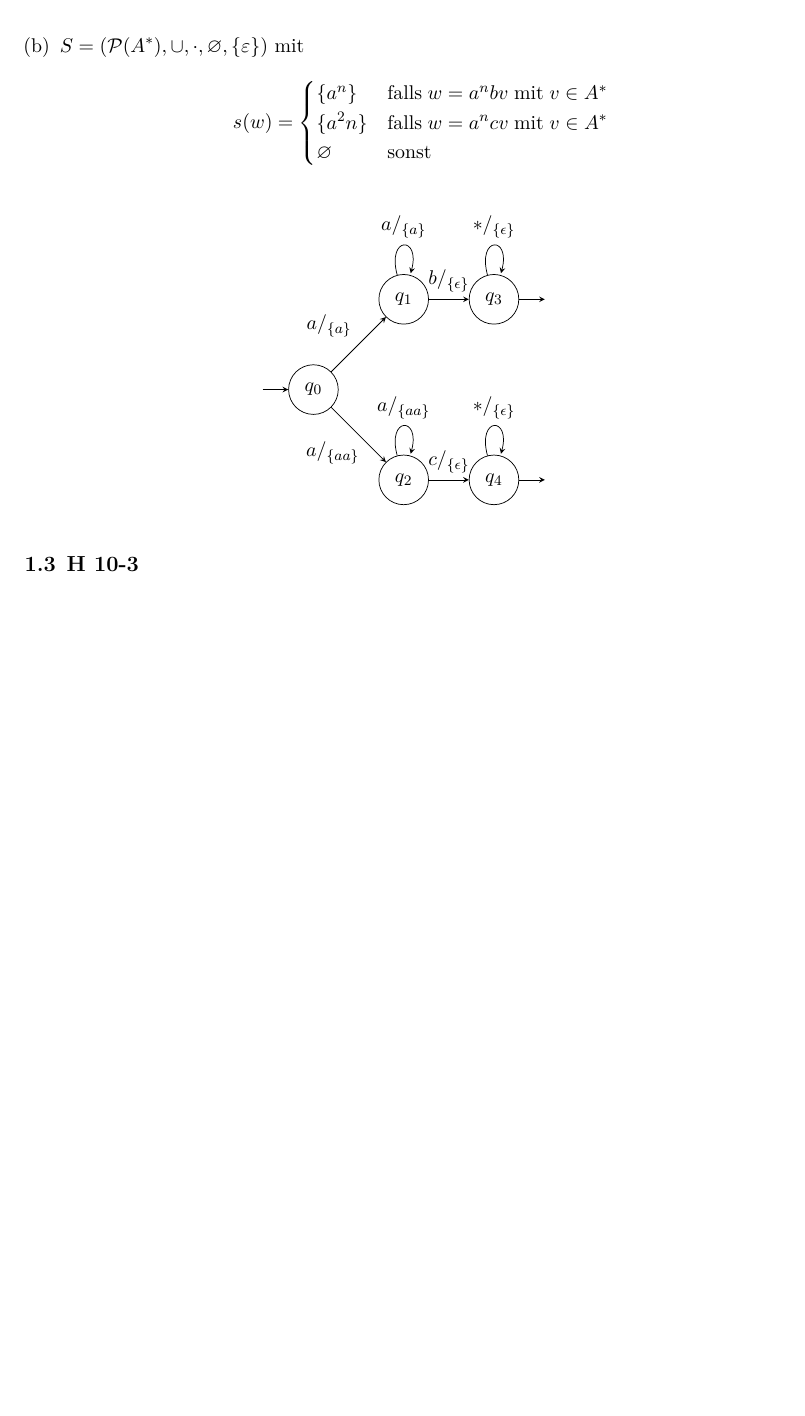
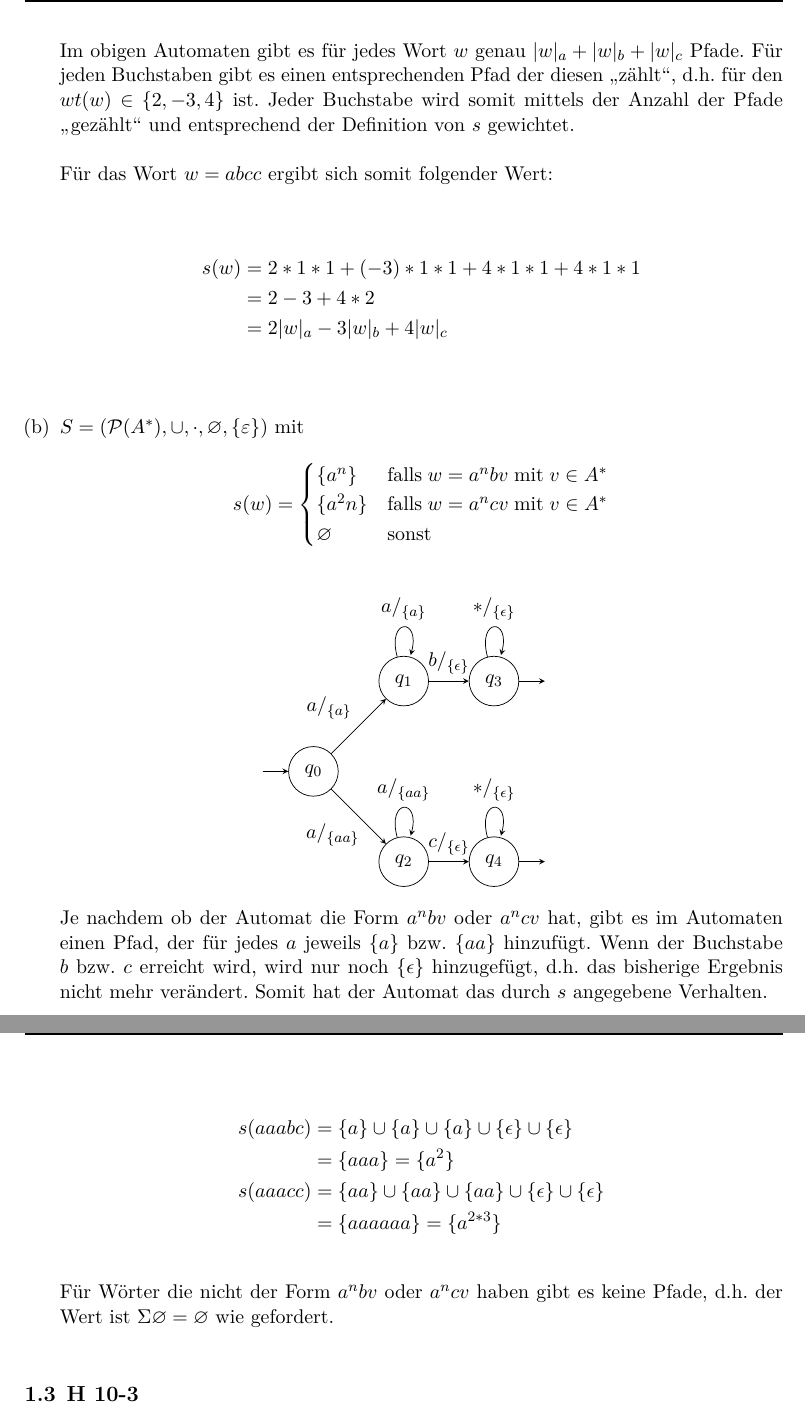
Before and after one commit to klingtnet/Automatentheorie, a LaTeX document (ue10.tex): part of page 2 of 2 before the commit and two parts of pages 2 and 3 of 3 after it, the two joined at a grey line, cut at the place of the change, the shorter picture padded with empty space. Compiled offline with XeLaTeX; an older LaTeX class or package is replaced by its successor.

Commit message:
add short explanations for 10-2 (a) and (b)

```diff
--- a/ue10.tex
+++ b/ue10.tex
@@ -76,6 +76,16 @@ Da $t$ die Repräsentation $(\lambda, \mu', \gamma)$ hat, ist $t$ ebenfalls nach
         \end{tikzpicture}
       \end{figure}
 
+      Im obigen Automaten gibt es für jedes Wort $w$ genau $|w|_a + |w|_b + |w|_c$ Pfade. Für jeden Buchstaben gibt es einen entsprechenden Pfad der diesen \enquote{zählt}, d.h. für den $wt(w) \in \{2, -3, 4\}$ ist. Jeder Buchstabe wird somit mittels der Anzahl der Pfade \enquote{gezählt} und entsprechend der Definition von $s$ gewichtet.
+
+      Für das Wort $w = abcc$ ergibt sich somit folgender Wert:
+
+      \begin{align*}
+        s(w) &= 2 * 1 * 1 + (-3) * 1 * 1 + 4 * 1 * 1 + 4 * 1 * 1\\
+             &= 2 - 3 + 4 * 2\\
+             &= 2 |w|_a - 3 |w|_b + 4 |w|_c\\
+      \end{align*}
+
     \item $S = (\mathcal{P}(A^*), \cup, \cdot, \varnothing, \{\varepsilon\})$ mit
       \begin{equation*}
         s(w) = \begin{cases}
@@ -107,6 +117,17 @@ Da $t$ die Repräsentation $(\lambda, \mu', \gamma)$ hat, ist $t$ ebenfalls nach
           \path[->] (q_4) edge [loop above] node {$*/_{\{\epsilon\}}$} (q_4);
         \end{tikzpicture}
       \end{figure}
+
+      Je nachdem ob der Automat die Form $a^nbv$ oder $a^ncv$ hat, gibt es im Automaten einen Pfad, der für jedes $a$ jeweils $\{a\}$ bzw. $\{aa\}$ hinzufügt. Wenn der Buchstabe $b$ bzw. $c$ erreicht wird, wird nur noch $\{\epsilon\}$ hinzugefügt, d.h. das bisherige Ergebnis nicht mehr verändert. Somit hat der Automat das durch $s$ angegebene Verhalten.
+
+      \begin{align*}
+        s(aaabc) &= \{a\} \cup \{a\} \cup \{a\} \cup \{\epsilon\} \cup \{\epsilon\}\\
+                 &= \{aaa\} = \{a^2\}\\
+        s(aaacc) &= \{aa\} \cup \{aa\} \cup \{aa\} \cup \{\epsilon\} \cup \{\epsilon\}\\
+                 &= \{aaaaaa\} = \{a^{2*3}\}
+      \end{align*}
+
+      Für Wörter die nicht der Form $a^nbv$ oder $a^ncv$ haben gibt es keine Pfade, d.h. der Wert ist $\Sigma\varnothing = \varnothing$ wie gefordert.
 \end{enumerate}
 
 \subsection{H 10-3}
```
